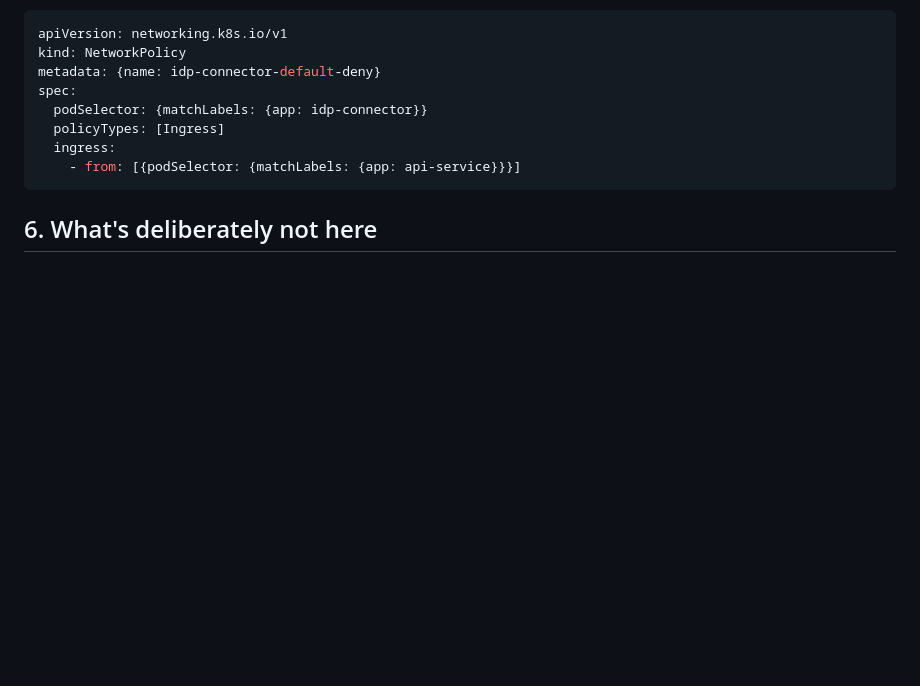
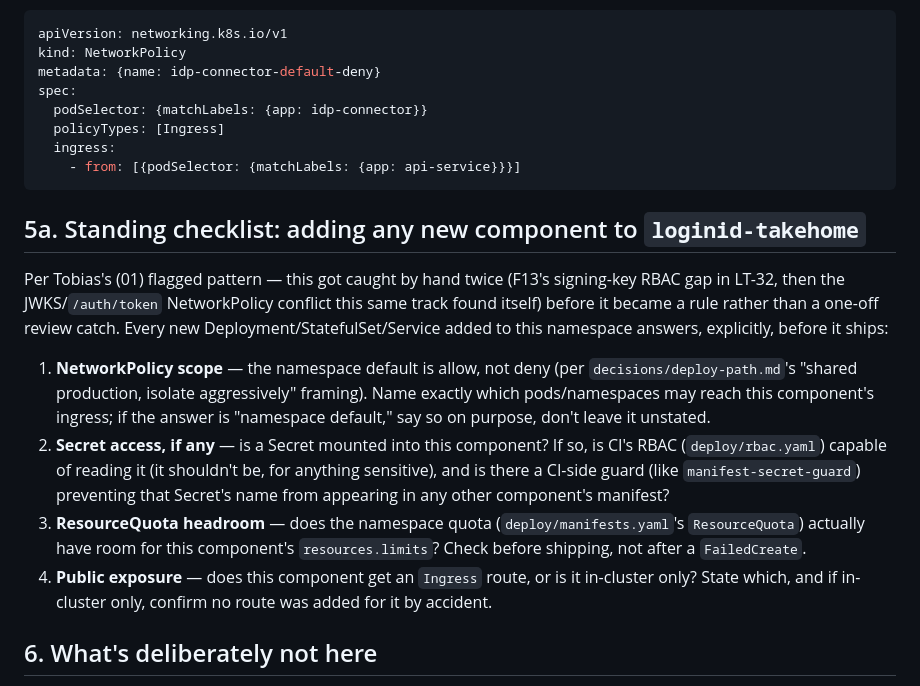
Before and after one commit to wtvamp/loginid-takehome, a Markdown page: 04-infra-devops/containerization-design.md, the part around the change. Rendered like a GitHub page; blank space fills up the shorter version.

````diff
--- a/04-infra-devops/containerization-design.md
+++ b/04-infra-devops/containerization-design.md
@@ -178,6 +178,15 @@ spec:
     - from: [{podSelector: {matchLabels: {app: api-service}}}]
 ```
 
+## 5a. Standing checklist: adding any new component to `loginid-takehome`
+
+Per Tobias's (01) flagged pattern — this got caught by hand twice (F13's signing-key RBAC gap in LT-32, then the JWKS/`/auth/token` NetworkPolicy conflict this same track found itself) before it became a rule rather than a one-off review catch. Every new Deployment/StatefulSet/Service added to this namespace answers, explicitly, before it ships:
+
+1. **NetworkPolicy scope** — the namespace default is allow, not deny (per `decisions/deploy-path.md`'s "shared production, isolate aggressively" framing). Name exactly which pods/namespaces may reach this component's ingress; if the answer is "namespace default," say so on purpose, don't leave it unstated.
+2. **Secret access, if any** — is a Secret mounted into this component? If so, is CI's RBAC (`deploy/rbac.yaml`) capable of reading it (it shouldn't be, for anything sensitive), and is there a CI-side guard (like `manifest-secret-guard`) preventing that Secret's name from appearing in any other component's manifest?
+3. **ResourceQuota headroom** — does the namespace quota (`deploy/manifests.yaml`'s `ResourceQuota`) actually have room for this component's `resources.limits`? Check before shipping, not after a `FailedCreate`.
+4. **Public exposure** — does this component get an `Ingress` route, or is it in-cluster only? State which, and if in-cluster only, confirm no route was added for it by accident.
+
 ## 6. What's deliberately not here
 
 No service mesh, no Istio/Linkerd sidecar, no HorizontalPodAutoscaler, no PodDisruptionBudget. This is a two-service take-home submission, not a platform. If any of these earn their place later, they're additive to this design, not a rewrite of it.
````
Also changed, not shown: LOG.md (+2 -0 lines).
